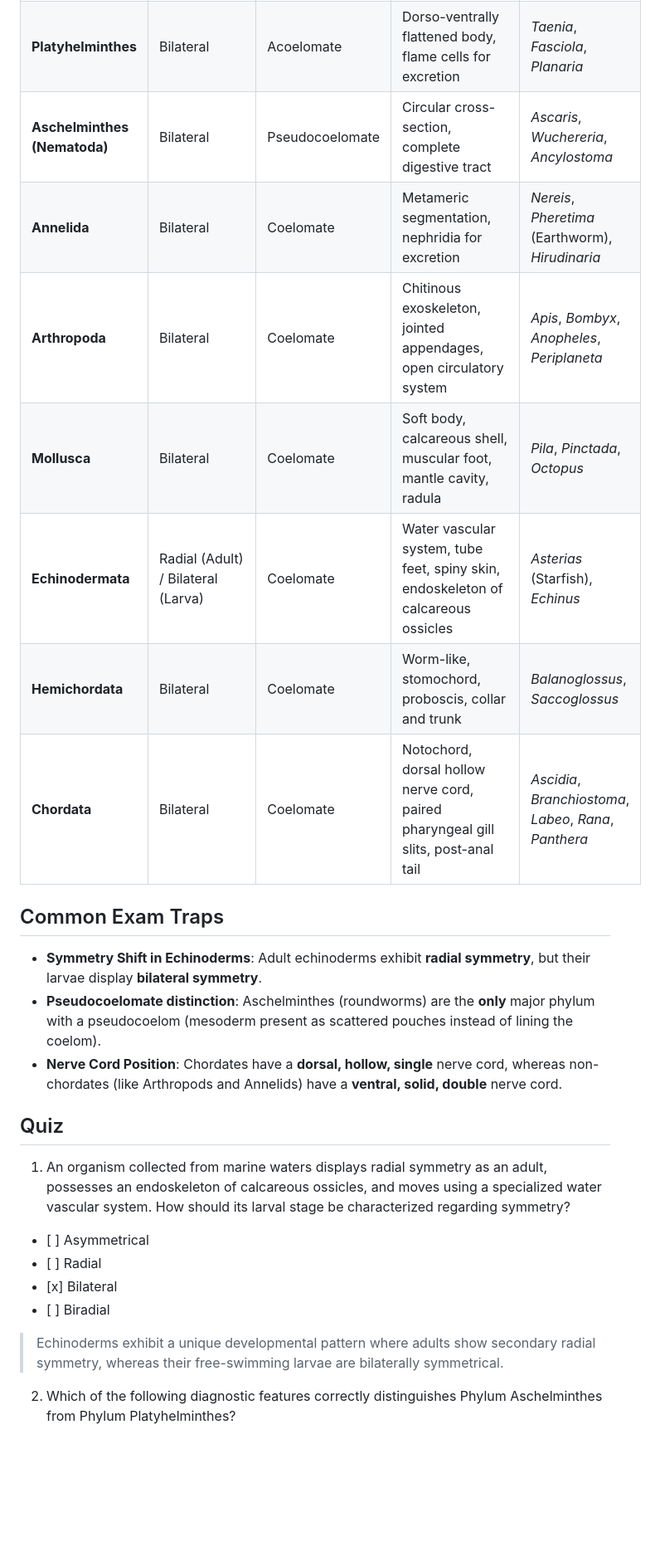
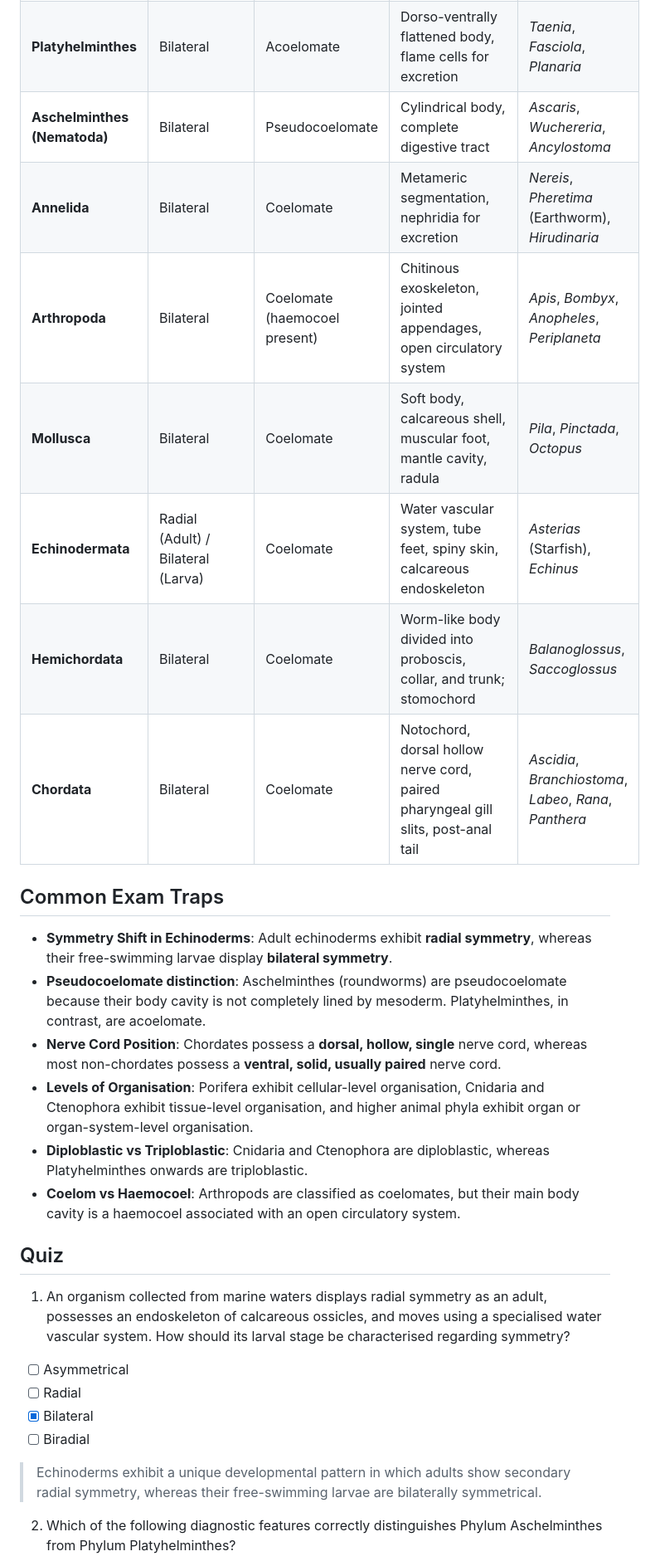
Before and after one commit to sriprasadjoshi2005/Learning-Hub, a Markdown page: content/biology/05-diversity-in-the-animal-kingdom.md, the part around one of its changes. Shown at 83% size. Drawn GitHub-style; blank space fills up the shorter version.

```diff
--- a/content/biology/05-diversity-in-the-animal-kingdom.md
+++ b/content/biology/05-diversity-in-the-animal-kingdom.md
@@ -32,27 +51,28 @@ $$
 | **Platyhelminthes** | Bilateral | Acoelomate | Dorso-ventrally flattened body, flame cells for excretion | *Taenia*, *Fasciola*, *Planaria* |
-| **Aschelminthes (Nematoda)** | Bilateral | Pseudocoelomate | Circular cross-section, complete digestive tract | *Ascaris*, *Wuchereria*, *Ancylostoma* |
+| **Aschelminthes (Nematoda)** | Bilateral | Pseudocoelomate | Cylindrical body, complete digestive tract | *Ascaris*, *Wuchereria*, *Ancylostoma* |
 | **Annelida** | Bilateral | Coelomate | Metameric segmentation, nephridia for excretion | *Nereis*, *Pheretima* (Earthworm), *Hirudinaria* |
-| **Arthropoda** | Bilateral | Coelomate | Chitinous exoskeleton, jointed appendages, open circulatory system | *Apis*, *Bombyx*, *Anopheles*, *Periplaneta* |
+| **Arthropoda** | Bilateral | Coelomate (haemocoel present) | Chitinous exoskeleton, jointed appendages, open circulatory system | *Apis*, *Bombyx*, *Anopheles*, *Periplaneta* |
 | **Mollusca** | Bilateral | Coelomate | Soft body, calcareous shell, muscular foot, mantle cavity, radula | *Pila*, *Pinctada*, *Octopus* |
-| **Echinodermata** | Radial (Adult) / Bilateral (Larva) | Coelomate | Water vascular system, tube feet, spiny skin, endoskeleton of calcareous ossicles | *Asterias* (Starfish), *Echinus* |
-| **Hemichordata** | Bilateral | Coelomate | Worm-like, stomochord, proboscis, collar and trunk | *Balanoglossus*, *Saccoglossus* |
+| **Echinodermata** | Radial (Adult) / Bilateral (Larva) | Coelomate | Water vascular system, tube feet, spiny skin, calcareous endoskeleton | *Asterias* (Starfish), *Echinus* |
+| **Hemichordata** | Bilateral | Coelomate | Worm-like body divided into proboscis, collar, and trunk; stomochord | *Balanoglossus*, *Saccoglossus* |
 | **Chordata** | Bilateral | Coelomate | Notochord, dorsal hollow nerve cord, paired pharyngeal gill slits, post-anal tail | *Ascidia*, *Branchiostoma*, *Labeo*, *Rana*, *Panthera* |
 
 ## Common Exam Traps
 
-* **Symmetry Shift in Echinoderms**: Adult echinoderms exhibit **radial symmetry**, but their larvae display **bilateral symmetry**.
-* **Pseudocoelomate distinction**: Aschelminthes (roundworms) are the **only** major phylum with a pseudocoelom (mesoderm present as scattered pouches instead of lining the coelom).
-* **Nerve Cord Position**: Chordates have a **dorsal, hollow, single** nerve cord, whereas non-chordates (like Arthropods and Annelids) have a **ventral, solid, double** nerve cord.
+- **Symmetry Shift in Echinoderms**: Adult echinoderms exhibit **radial symmetry**, whereas their free-swimming larvae display **bilateral symmetry**.
+- **Pseudocoelomate distinction**: Aschelminthes (roundworms) are pseudocoelomate because their body cavity is not completely lined by mesoderm. Platyhelminthes, in contrast, are acoelomate.
+- **Nerve Cord Position**: Chordates possess a **dorsal, hollow, single** nerve cord, whereas most non-chordates possess a **ventral, solid, usually paired** nerve cord.
+- **Levels of Organisation**: Porifera exhibit cellular-level organisation, Cnidaria and Ctenophora exhibit tissue-level organisation, and higher animal phyla exhibit organ or organ-system-level organisation.
+- **Diploblastic vs Triploblastic**: Cnidaria and Ctenophora are diploblastic, whereas Platyhelminthes onwards are triploblastic.
+- **Coelom vs Haemocoel**: Arthropods are classified as coelomates, but their main body cavity is a haemocoel associated with an open circulatory system.
 
 ## Quiz
 
-1. An organism collected from marine waters displays radial symmetry as an adult, possesses an endoskeleton of calcareous ossicles, and moves using a specialized water vascular system. How should its larval stage be characterized regarding symmetry?
-
-* \[ \] Asymmetrical
-* \[ \] Radial
-* \[x\] Bilateral
-* \[ \] Biradial
-
-> Echinoderms exhibit a unique developmental pattern where adults show secondary radial symmetry, whereas their free-swimming larvae are bilaterally symmetrical.
+1. An organism collected from marine waters displays radial symmetry as an adult, possesses an endoskeleton of calcareous ossicles, and moves using a specialised water vascular system. How should its larval stage be characterised regarding symmetry?
+  - [ ] Asymmetrical
+  - [ ] Radial
+  - [x] Bilateral
+  - [ ] Biradial
+   > Echinoderms exhibit a unique developmental pattern in which adults show secondary radial symmetry, whereas their free-swimming larvae are bilaterally symmetrical.
 
 2. Which of the following diagnostic features correctly distinguishes Phylum Aschelminthes from Phylum Platyhelminthes?
```
Also changed, not shown: other parts of content/biology/05-diversity-in-the-animal-kingdom.md (+45 -30 lines).
